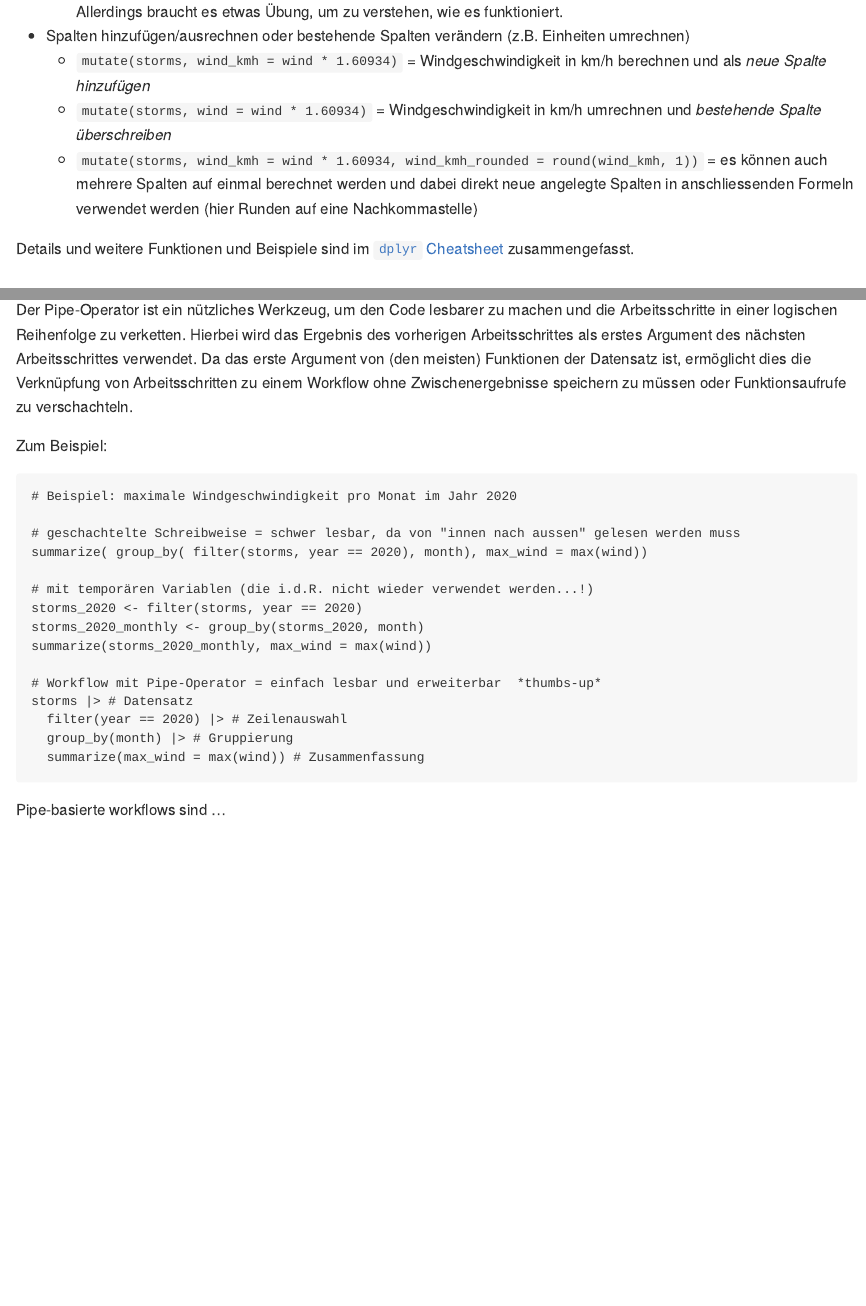
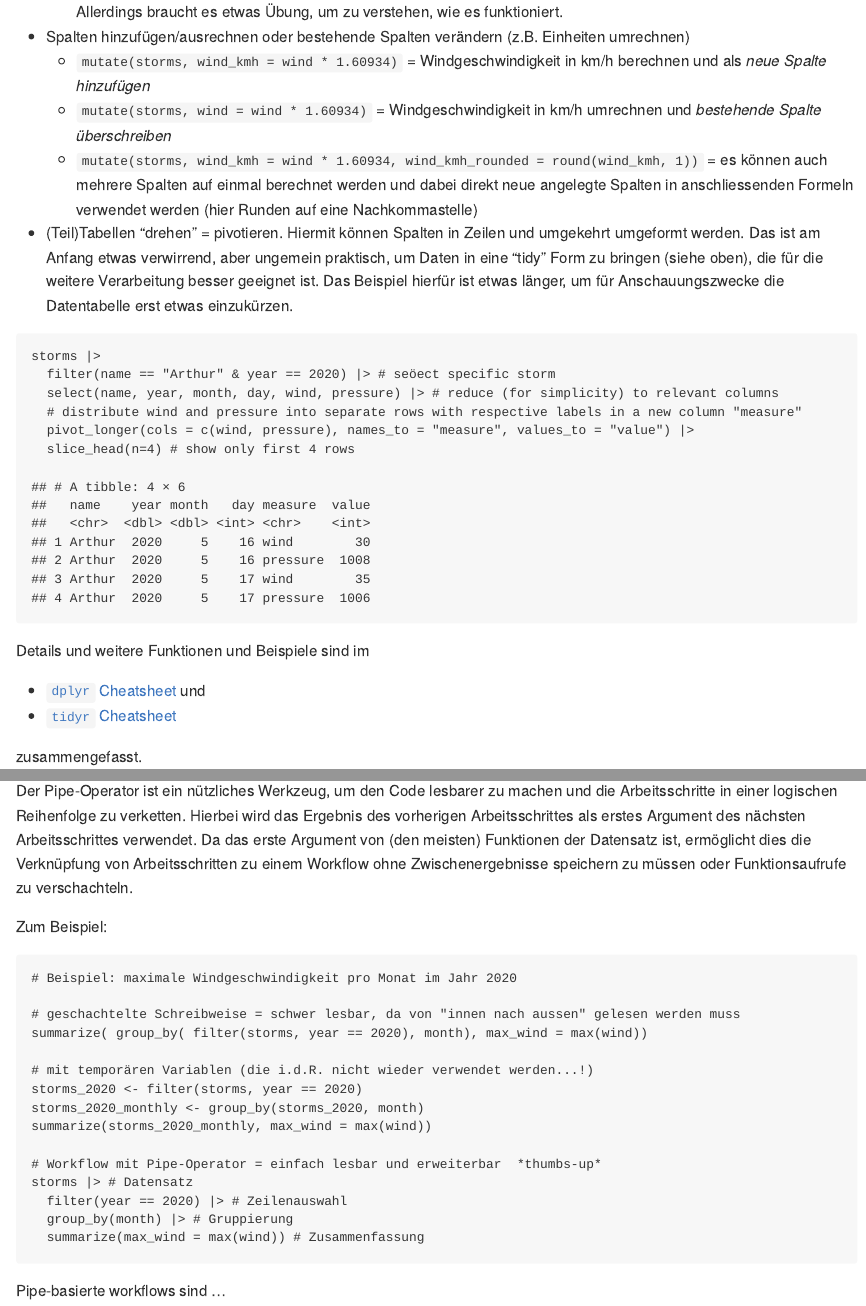
Before and after one commit to Dr-Eberle-Zentrum/FDM-360, an R Markdown document (R-tidyverse/README.Rmd): the page in a window 1100 px wide, from 3550 px down before the commit and from 3680 px down after it, so that both start at the same text, and a second part further down, joined at a grey line. The pictures show the output file R-tidyverse/README.md that the author committed with the source, drawn offline in the style of GitHub.

Commit message:
links added

````diff
--- a/R-tidyverse/README.Rmd
+++ b/R-tidyverse/README.Rmd
@@ -145,8 +149,24 @@ Basistransformationen sind:
     -   `mutate(storms, wind = wind * 1.60934)` = Windgeschwindigkeit in km/h umrechnen und *bestehende Spalte überschreiben*
     -  `mutate(storms, wind_kmh = wind * 1.60934, wind_kmh_rounded = round(wind_kmh, 1))` = es können auch mehrere Spalten auf einmal berechnet werden und dabei direkt neue angelegte Spalten in anschliessenden Formeln verwendet werden (hier Runden auf eine Nachkommastelle)
 
+- (Teil)Tabellen "drehen" = pivotieren. Hiermit können Spalten in Zeilen und umgekehrt umgeformt werden. Das ist am Anfang etwas verwirrend, aber ungemein praktisch, um Daten in eine "tidy" Form zu bringen (siehe oben), die für die weitere Verarbeitung besser geeignet ist. Das Beispiel hierfür ist etwas länger, um für Anschauungszwecke die Datentabelle erst etwas einzukürzen.
 
-Details und weitere Funktionen und Beispiele sind im [`dplyr`      Cheatsheet](https://raw.githubusercontent.com/rstudio/cheatsheets/master/data-transformation.pdf) zusammengefasst.
+```{r pivot.example}
+storms |>
+  filter(name == "Arthur" & year == 2020) |> # seöect specific storm
+  select(name, year, month, day, wind, pressure) |> # reduce (for simplicity) to relevant columns
+  # distribute wind and pressure into separate rows with respective labels in a new column "measure"
+  pivot_longer(cols = c(wind, pressure), names_to = "measure", values_to = "value") |>
+  slice_head(n=4) # show only first 4 rows
+
+```
+
+Details und weitere Funktionen und Beispiele sind im
+
+- [`dplyr`      Cheatsheet](https://raw.githubusercontent.com/rstudio/cheatsheets/master/data-transformation.pdf) und
+- [`tidyr`     Cheatsheet](https://raw.githubusercontent.com/rstudio/cheatsheets/master/tidyr.pdf)
+
+zusammengefasst.
 
 
 ## Workflows mittels Piping
````
Also changed, not shown: R-tidyverse/README.md, README.md, R-tidyverse/README.Rmd (6 more changed lines).
